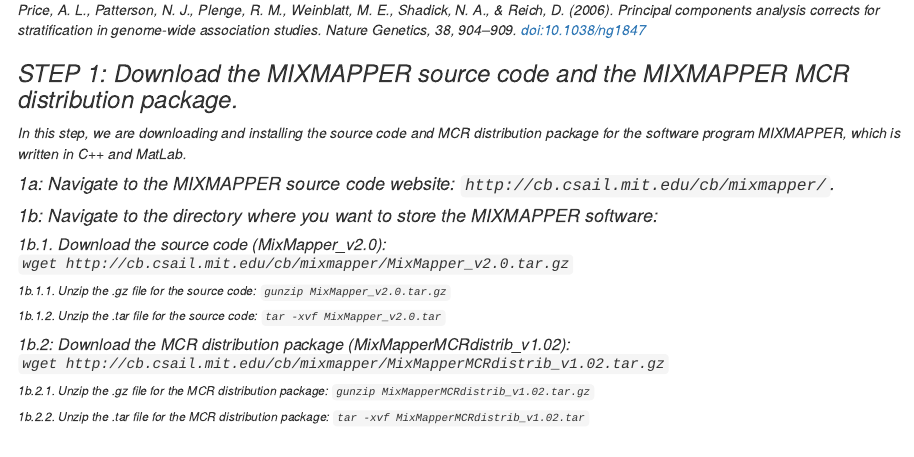
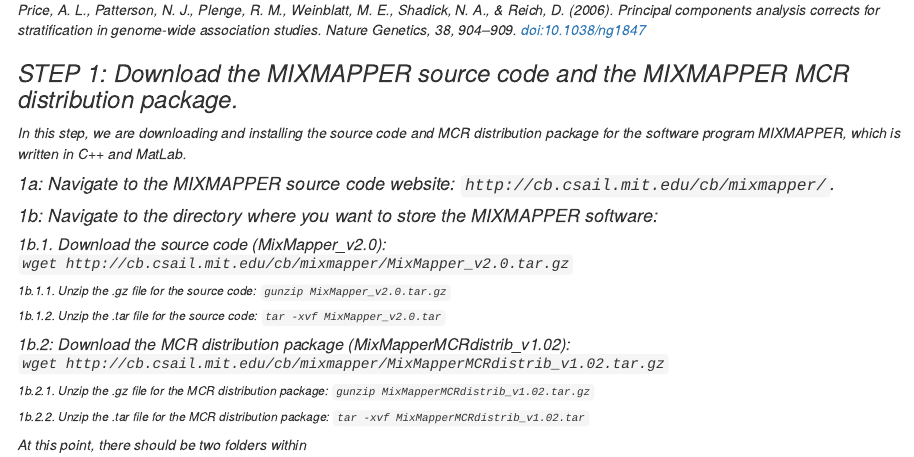
Before and after one commit to jcg5g9/SMB_Genomics, an R Markdown document (admixture_mapping_analysis/smb_genomics_admixture_mapping_analysis.Rmd): the page in a window 1100 px wide, from 1260 px down. Rendered offline with R 4.5, knitr and Pandoc, with nearby package versions.

Commit message:
added to readme

```diff
--- a/admixture_mapping_analysis/smb_genomics_admixture_mapping_analysis.Rmd
+++ b/admixture_mapping_analysis/smb_genomics_admixture_mapping_analysis.Rmd
@@ -66,3 +66,5 @@
 ###### 1b.2.1. Unzip the .gz file for the MCR distribution package: `gunzip MixMapperMCRdistrib_v1.02.tar.gz`
 
 ###### 1b.2.2. Unzip the .tar file for the MCR distribution package: `tar -xvf MixMapperMCRdistrib_v1.02.tar`
+
+At this point, there should be two folders within
```
Also changed, not shown: README.md.
